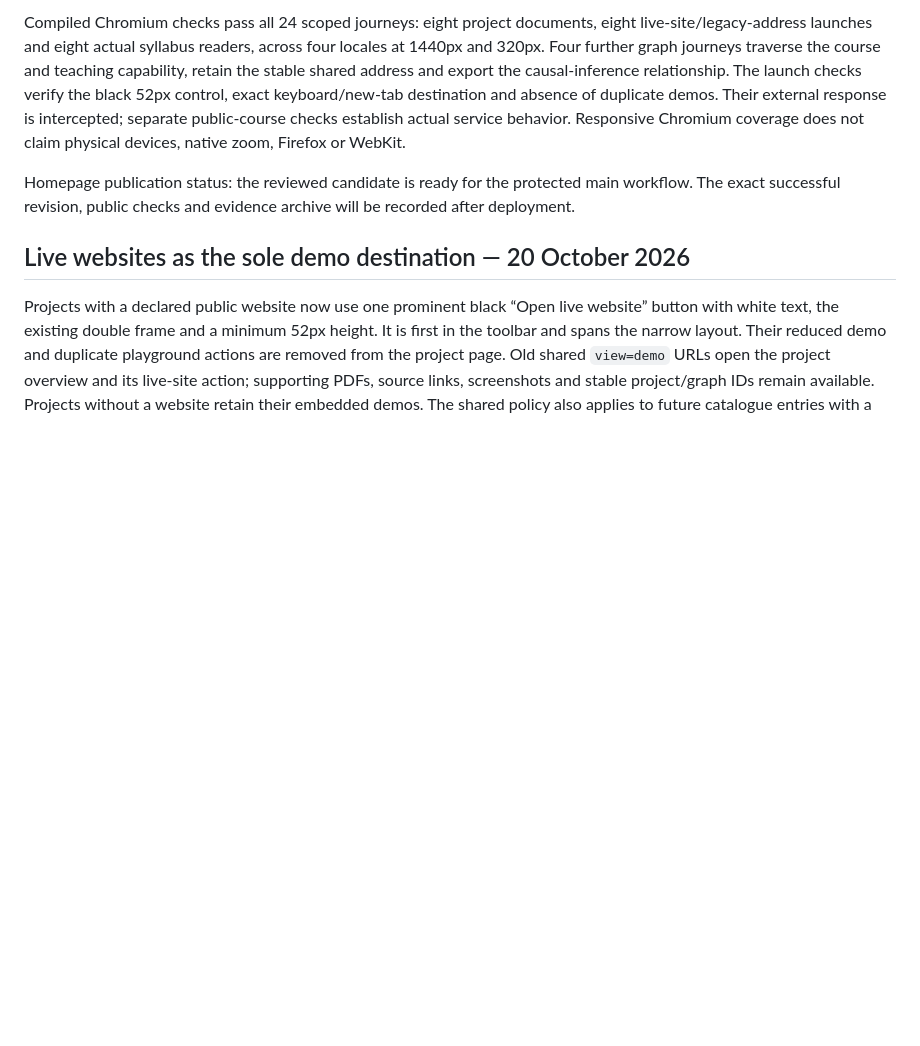
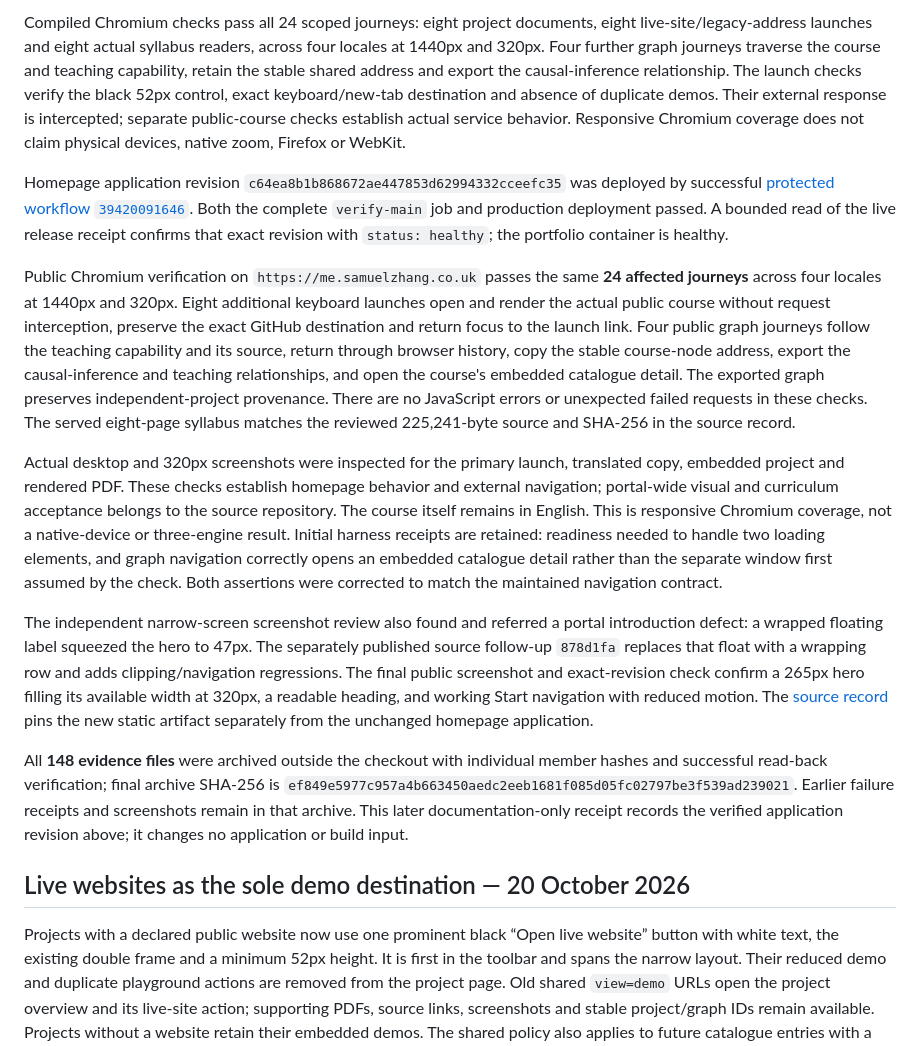
Before and after one commit to samuel-zhang01/samuel-homepage, a Markdown page: docs/VERIFICATION.md, the part around the change. GitHub-like rendering; blank space fills up the shorter version.

Commit message:
Record public STUDY-RL integration verification

```diff
--- a/docs/VERIFICATION.md
+++ b/docs/VERIFICATION.md
@@ -10,7 +10,15 @@ Lint and the complete isolated production build pass with all maintained prebuil
 
 Compiled Chromium checks pass all 24 scoped journeys: eight project documents, eight live-site/legacy-address launches and eight actual syllabus readers, across four locales at 1440px and 320px. Four further graph journeys traverse the course and teaching capability, retain the stable shared address and export the causal-inference relationship. The launch checks verify the black 52px control, exact keyboard/new-tab destination and absence of duplicate demos. Their external response is intercepted; separate public-course checks establish actual service behavior. Responsive Chromium coverage does not claim physical devices, native zoom, Firefox or WebKit.
 
-Homepage publication status: the reviewed candidate is ready for the protected main workflow. The exact successful revision, public checks and evidence archive will be recorded after deployment.
+Homepage application revision `c64ea8b1b868672ae447853d62994332cceefc35` was deployed by successful [protected workflow `39420091646`](https://github.com/samuel-zhang01/samuel-homepage/actions/runs/39420091646). Both the complete `verify-main` job and production deployment passed. A bounded read of the live release receipt confirms that exact revision with `status: healthy`; the portfolio container is healthy.
+
+Public Chromium verification on `https://me.samuelzhang.co.uk` passes the same **24 affected journeys** across four locales at 1440px and 320px. Eight additional keyboard launches open and render the actual public course without request interception, preserve the exact GitHub destination and return focus to the launch link. Four public graph journeys follow the teaching capability and its source, return through browser history, copy the stable course-node address, export the causal-inference and teaching relationships, and open the course's embedded catalogue detail. The exported graph preserves independent-project provenance. There are no JavaScript errors or unexpected failed requests in these checks. The served eight-page syllabus matches the reviewed 225,241-byte source and SHA-256 in the source record.
+
+Actual desktop and 320px screenshots were inspected for the primary launch, translated copy, embedded project and rendered PDF. These checks establish homepage behavior and external navigation; portal-wide visual and curriculum acceptance belongs to the source repository. The course itself remains in English. This is responsive Chromium coverage, not a native-device or three-engine result. Initial harness receipts are retained: readiness needed to handle two loading elements, and graph navigation correctly opens an embedded catalogue detail rather than the separate window first assumed by the check. Both assertions were corrected to match the maintained navigation contract.
+
+The independent narrow-screen screenshot review also found and referred a portal introduction defect: a wrapped floating label squeezed the hero to 47px. The separately published source follow-up `878d1fa` replaces that float with a wrapping row and adds clipping/navigation regressions. The final public screenshot and exact-revision check confirm a 265px hero filling its available width at 320px, a readable heading, and working Start navigation with reduced motion. The [source record](PROJECT_SOURCE_RECORD.md#study-rl-teaching-portal-refresh--20-october-2026) pins the new static artifact separately from the unchanged homepage application.
+
+All **148 evidence files** were archived outside the checkout with individual member hashes and successful read-back verification; final archive SHA-256 is `ef849e5977c957a4b663450aedc2eeb1681f085d05fc02797be3f539ad239021`. Earlier failure receipts and screenshots remain in that archive. This later documentation-only receipt records the verified application revision above; it changes no application or build input.
 
 
 ## Live websites as the sole demo destination — 20 October 2026
```
Also changed, not shown: continue.md (+1 -1 lines), docs/PROJECT_SOURCE_RECORD.md (+4 -2 lines).
